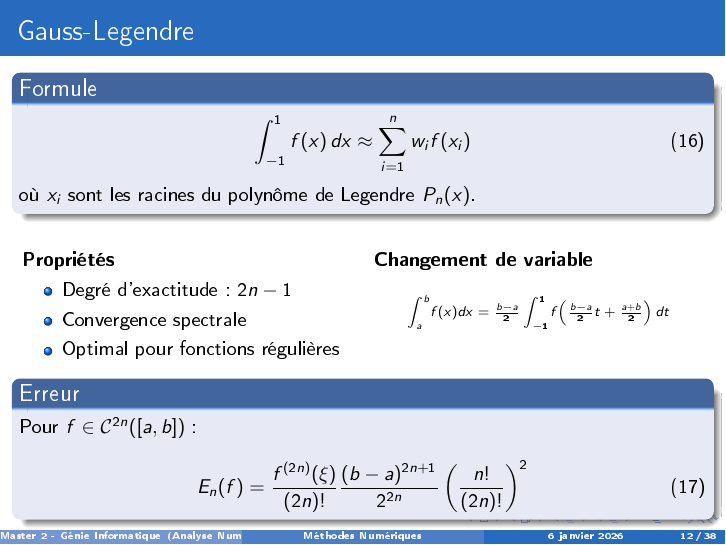
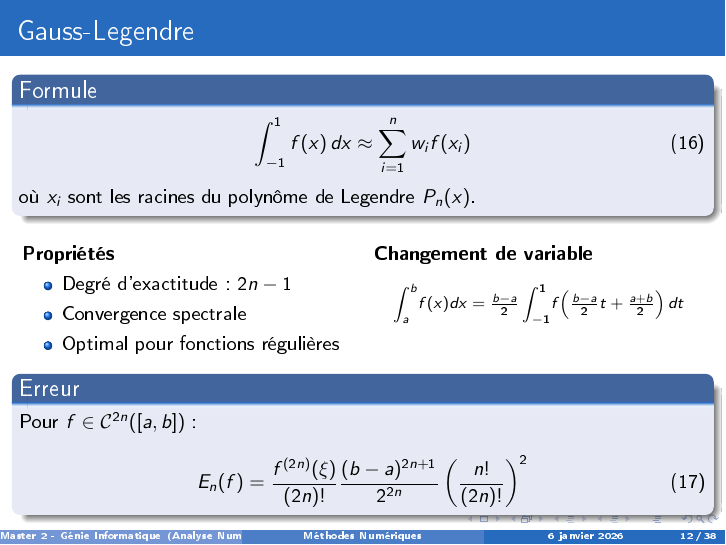
Before and after one commit to Brahima-Fofana/projet-final-analyse-numerique, LaTeX slides (presentation/main.tex): page 12 of 38. The pictures show the PDF file presentation/main.pdf that the author committed with the source.

Commit message:
Amelioration

```diff
--- a/presentation/main.tex
+++ b/presentation/main.tex
@@ -335,7 +338,7 @@
         où $x_i$ sont les racines du polynôme de Legendre $P_n(x)$.
     \end{block}
 
-    \vspace{0.3cm}
+    \vspace{0.15cm}
 
     \begin{columns}[T]
         \begin{column}{0.48\textwidth}
@@ -349,15 +352,12 @@
 
         \begin{column}{0.48\textwidth}
             \textbf{Changement de variable}
-
-            \vspace{0.25cm}
+            \vspace{-0.05cm}
             {\fontsize{8}{9}\selectfont
             $$\int_a^b\! f(x) dx = \tfrac{b-a}{2} \int_{-1}^1\! f\!\left(\tfrac{b-a}{2}t + \tfrac{a+b}{2}\right) dt$$
             }
-            \vspace{0.2cm}
         \end{column}
     \end{columns}
-
     \vspace{0.1cm}
 
     \begin{block}{Erreur}
```
Also changed, not shown: presentation/main.pdf, presentation/main_ancien.pdf (added), presentation/main.tex (8 more changed lines).
